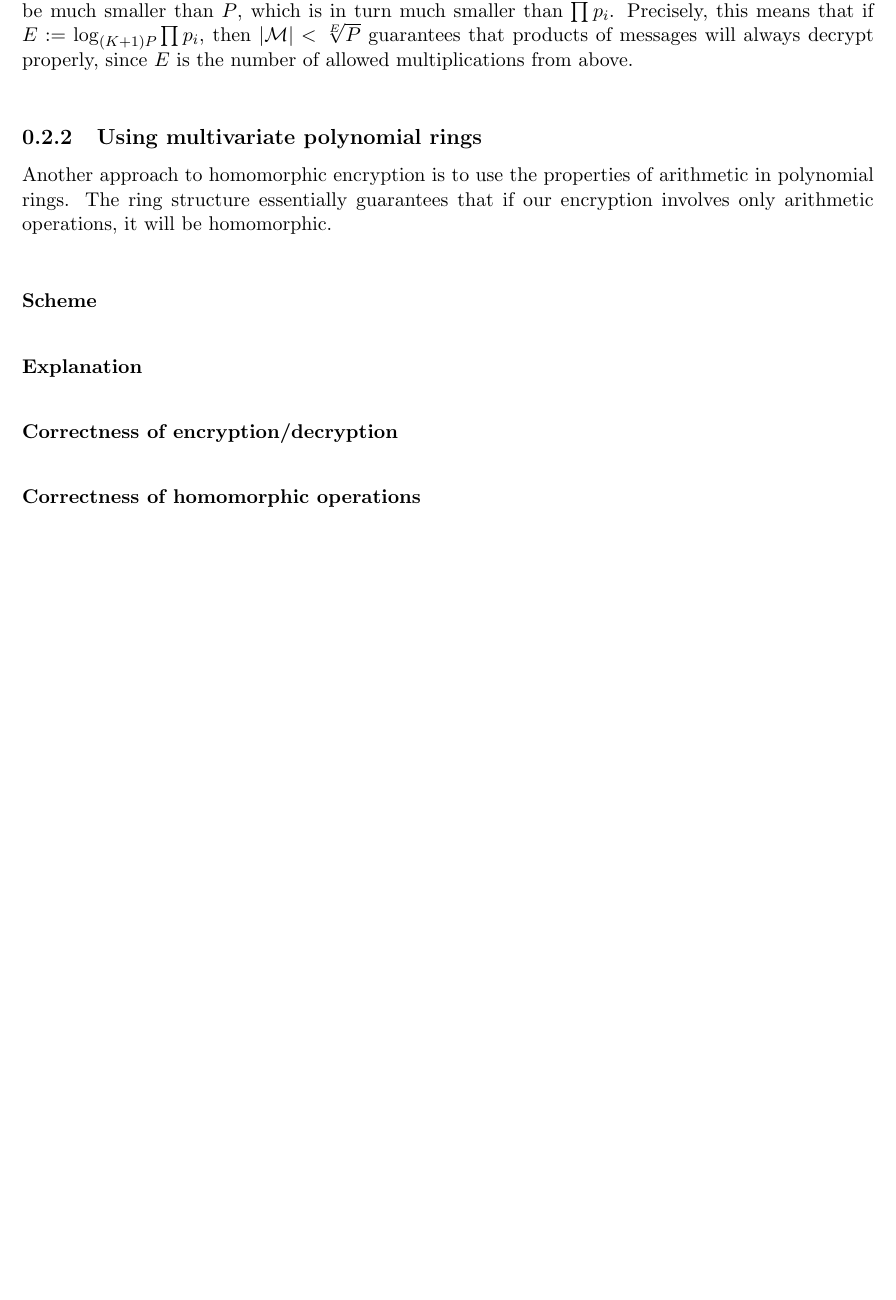
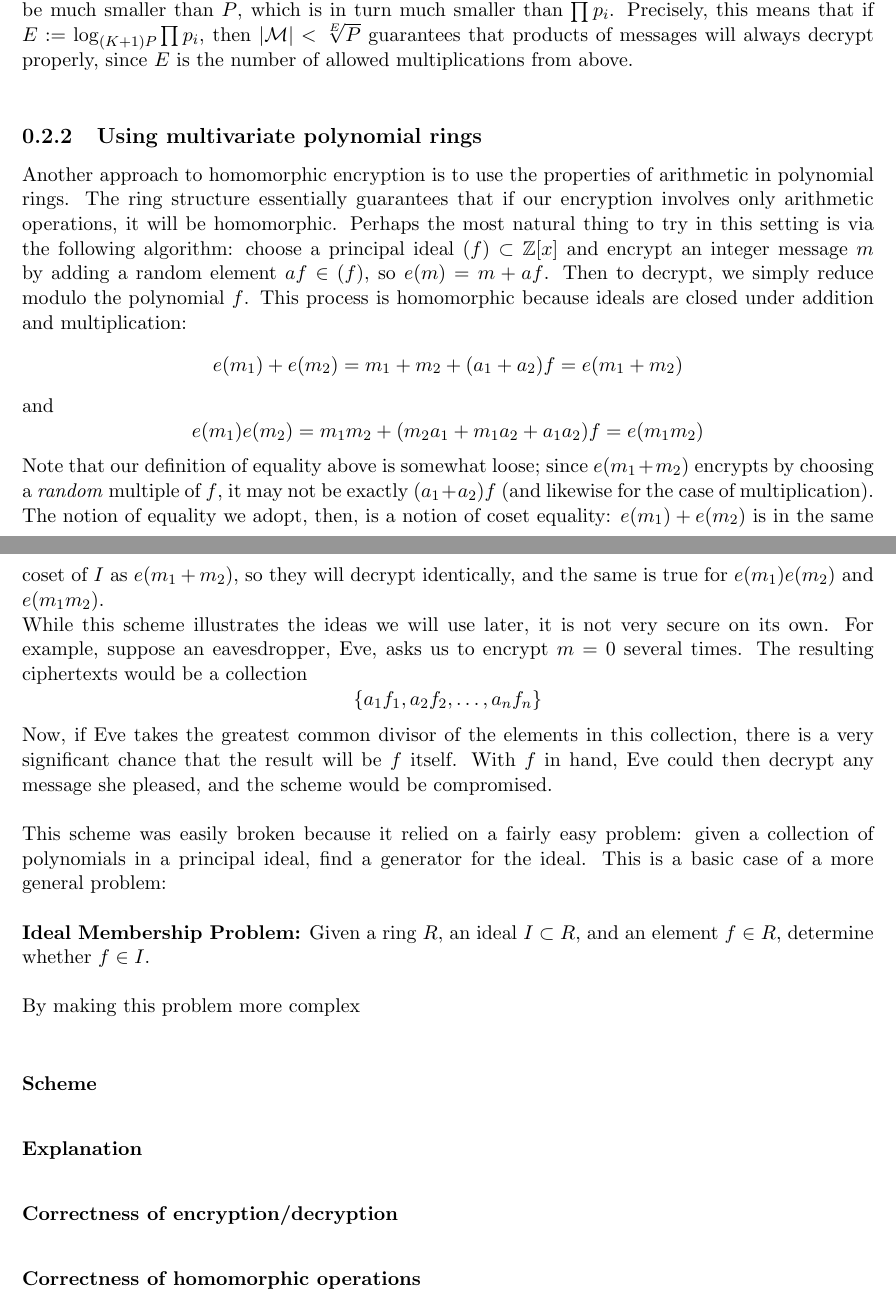
Before and after one commit to bleveque/HomEnc, a LaTeX document (HomEncProject.tex): part of page 4 of 5 before the commit and two parts of pages 5 and 6 of 7 after it, the two joined at a grey line, cut so that both start at the same text, the shorter picture padded with empty space. Compiled offline with pdfLaTeX.

Commit message:
added ToC and some motivation for using polynomial rings

```diff
--- a/HomEncProject.tex
+++ b/HomEncProject.tex
@@ -1,9 +1,7 @@
 \documentclass[11pt]{report}
-%\usepackage{geometry}
-%\geometry{letterpaper}
 \usepackage{graphicx}
 \usepackage{amssymb}
-%\usepackage{epstopdf}
+\usepackage{amsthm}
 \usepackage{fullpage}
 \DeclareGraphicsRule{.tif}{png}{.png}{`convert #1 `dirname #1`/`basename #1 .tif`.png}
 
@@ -161,7 +161,21 @@ An additional concern is that our message space may not realistically resemble $
 
 \
 
-Another approach to homomorphic encryption is to use the properties of arithmetic in polynomial rings. The ring structure essentially guarantees that if our encryption involves only arithmetic operations, it will be homomorphic.
+Another approach to homomorphic encryption is to use the properties of arithmetic in polynomial rings. The ring structure essentially guarantees that if our encryption involves only arithmetic operations, it will be homomorphic. Perhaps the most natural thing to try in this setting is via the following algorithm: choose a principal ideal $(f)\subset \Zx$ and encrypt an integer message $m$ by adding a random element $af\in (f)$, so $e(m) = m+af$. Then to decrypt, we simply reduce modulo the polynomial $f$. This process is homomorphic because ideals are closed under addition and multiplication: \[e(m_1)+e(m_2) = m_1+m_2+(a_1+a_2)f= e(m_1+m_2)\] and \[e(m_1)e(m_2) = m_1m_2+(m_2a_1+m_1a_2+a_1a_2)f = e(m_1m_2)\] Note that our definition of equality above is somewhat loose; since $e(m_1+m_2)$ encrypts by choosing a \emph{random} multiple of $f$, it may not be exactly $(a_1+a_2)f$ (and likewise for the case of multiplication). The notion of equality we adopt, then, is a notion of coset equality: $e(m_1)+e(m_2)$ is in the same coset of $I$ as $e(m_1+m_2)$, so they will decrypt identically, and the same is true for $e(m_1)e(m_2)$ and $e(m_1m_2)$.
+
+While this scheme illustrates the ideas we will use later, it is not very secure on its own. For example, suppose an eavesdropper, Eve, asks us to encrypt $m=0$ several times. The resulting ciphertexts would be a collection \[\left\{ a_1f_1, a_2f_2,\dots ,a_nf_n\right\}\] Now, if Eve takes the greatest common divisor of the elements in this collection, there is a very significant chance that the result will be $f$ itself. With $f$ in hand, Eve could then decrypt any message she pleased, and the scheme would be compromised.
+
+\
+
+This scheme was easily broken because it relied on a fairly easy problem: given a collection of polynomials in a principal ideal, find a generator for the ideal. This is a basic case of a more general problem:
+
+\
+
+\textbf{Ideal Membership Problem:} Given a ring $R$, an ideal $I\subset R$, and an element $f\in R$, determine whether $f\in I$.
+
+\
+
+By making this problem more complex
 
 \
 
```
Also changed, not shown: HomEncProject.pdf, HomEncProject.tex (10 more changed lines).
